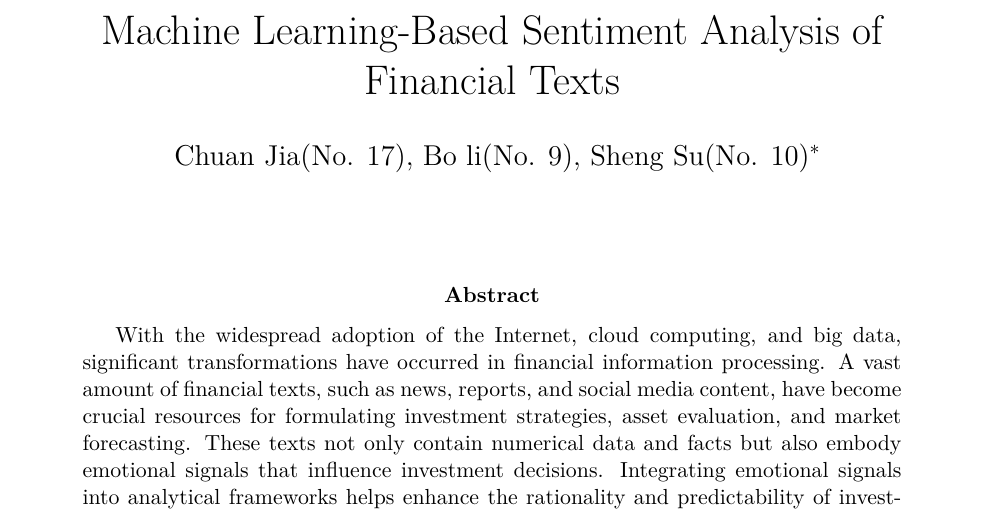
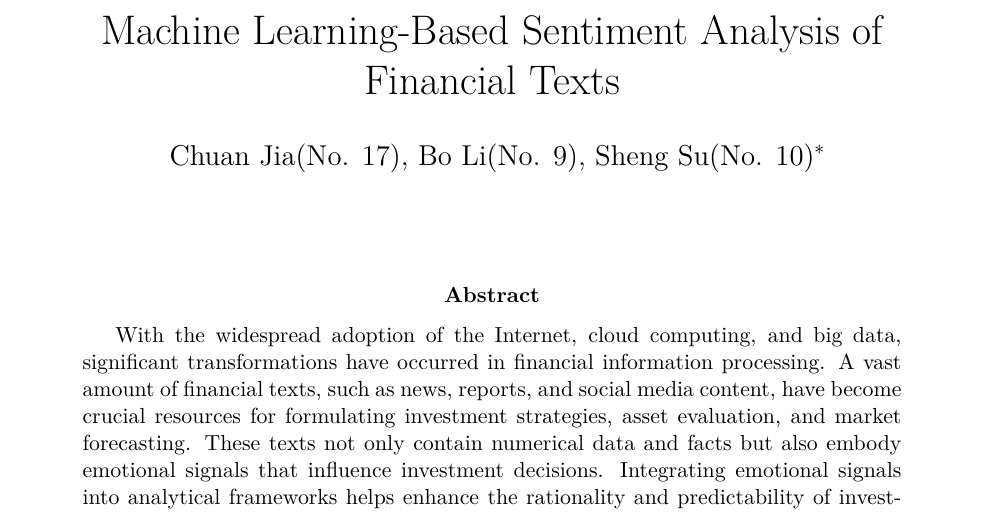
Before and after one commit to Lemon-gpu/DataScienceFinalProject, a LaTeX paper (report/report.tex): part of page 1 of 15, cut so that both start at the same text. Compiled offline with pdfLaTeX.

Commit message:
Final please.

```diff
--- a/report/report.tex
+++ b/report/report.tex
@@ -34,7 +34,7 @@
 \title{Machine Learning-Based Sentiment Analysis
 of Financial Texts}
 
-\author[1]{Chuan Jia(No. 17), Bo li(No. 9), Sheng Su(No. 10)\footnote{The authors are listed in surname order. All authors contributed equally to this work.}}
+\author[1]{Chuan Jia(No. 17), Bo Li(No. 9), Sheng Su(No. 10)\footnote{The authors are listed in surname order. All authors contributed equally to this work.}}
 
 \date{}  % If no date is required, keep it blank
 
```
Also changed, not shown: 3 other files.
